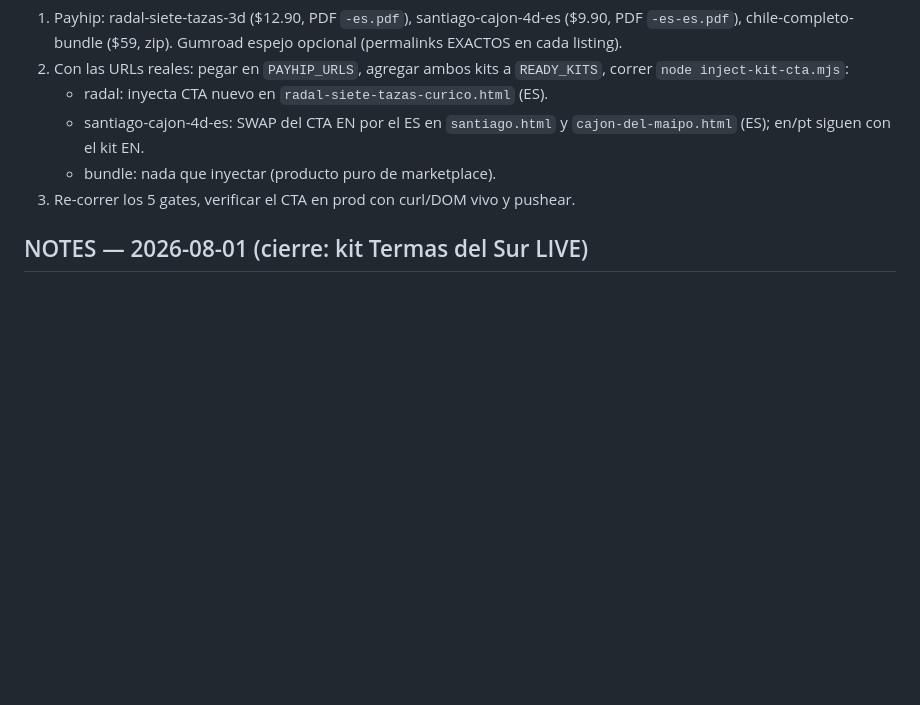
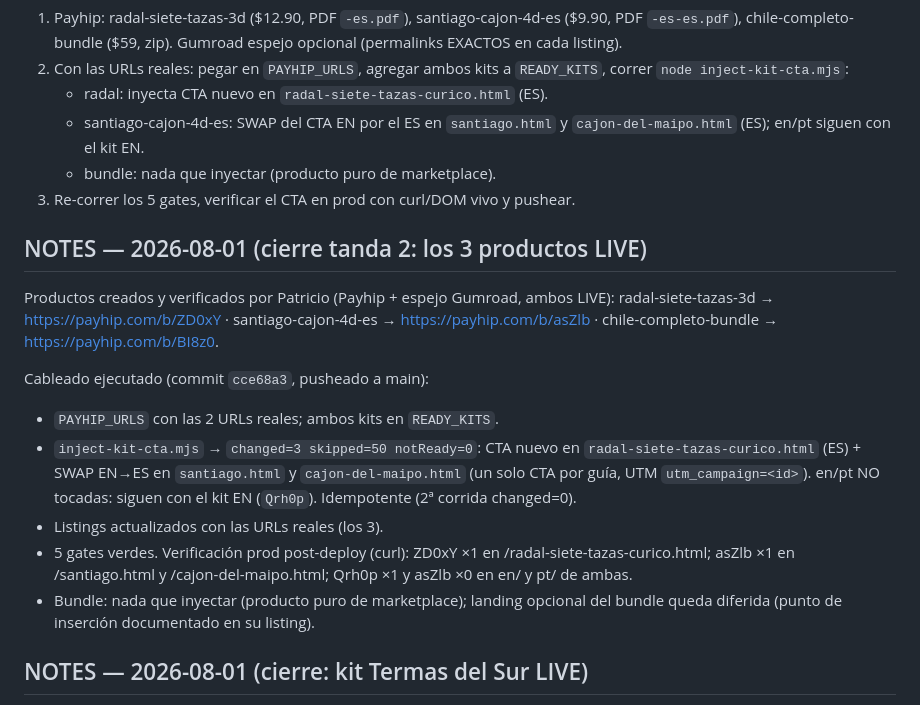
Before and after one commit to PSR109/guias-chile, a Markdown page: trip-kits/NOTES.md, the part around the change. Drawn GitHub-style; blank space fills up the shorter version.

Commit message:
trip-kits: cierre NOTES tanda 2 (radal + santiago-cajon-es + bundle LIVE, CTAs verificados en prod)

```diff
--- a/trip-kits/NOTES.md
+++ b/trip-kits/NOTES.md
@@ -216,6 +216,25 @@ QUEDA (humano — crear 3 productos, fichas en `listings/`):
    - bundle: nada que inyectar (producto puro de marketplace).
 3. Re-correr los 5 gates, verificar el CTA en prod con curl/DOM vivo y pushear.
 
+## NOTES — 2026-08-01 (cierre tanda 2: los 3 productos LIVE)
+
+Productos creados y verificados por Patricio (Payhip + espejo Gumroad, ambos LIVE):
+radal-siete-tazas-3d → https://payhip.com/b/ZD0xY · santiago-cajon-4d-es →
+https://payhip.com/b/asZlb · chile-completo-bundle → https://payhip.com/b/BI8z0.
+
+Cableado ejecutado (commit `cce68a3`, pusheado a main):
+- `PAYHIP_URLS` con las 2 URLs reales; ambos kits en `READY_KITS`.
+- `inject-kit-cta.mjs` → `changed=3 skipped=50 notReady=0`: CTA nuevo en
+  `radal-siete-tazas-curico.html` (ES) + SWAP EN→ES en `santiago.html` y
+  `cajon-del-maipo.html` (un solo CTA por guía, UTM `utm_campaign=<id>`).
+  en/pt NO tocadas: siguen con el kit EN (`Qrh0p`). Idempotente (2ª corrida changed=0).
+- Listings actualizados con las URLs reales (los 3).
+- 5 gates verdes. Verificación prod post-deploy (curl):
+  ZD0xY ×1 en /radal-siete-tazas-curico.html; asZlb ×1 en /santiago.html y
+  /cajon-del-maipo.html; Qrh0p ×1 y asZlb ×0 en en/ y pt/ de ambas.
+- Bundle: nada que inyectar (producto puro de marketplace); landing opcional del
+  bundle queda diferida (punto de inserción documentado en su listing).
+
 ## NOTES — 2026-08-01 (cierre: kit Termas del Sur LIVE)
 
 Producto creado y verificado por Patricio: **Payhip https://payhip.com/b/XDjCS**
```
